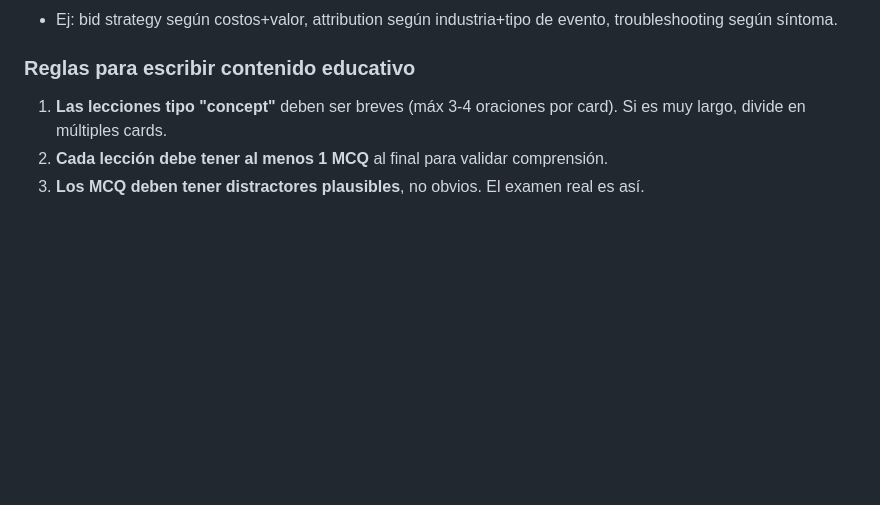
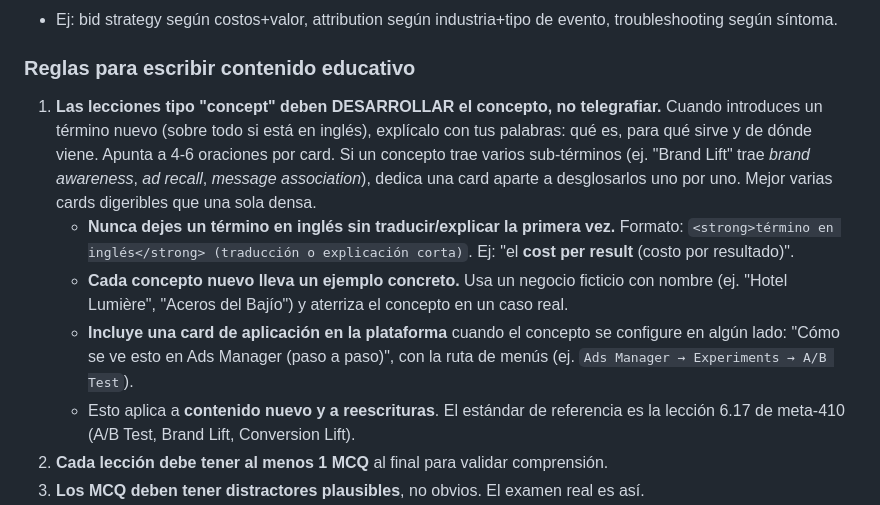
Before and after one commit to rcc622/Centro-de-estudios, a Markdown page: CLAUDE.md, the part around the change. Rendered like a GitHub page; blank space fills up the shorter version.

Commit message:
docs: regla de autoría — cards concept deben desarrollar conceptos con ejemplos y aplicación en plataforma

```diff
--- a/CLAUDE.md
+++ b/CLAUDE.md
@@ -532,7 +532,11 @@ Tipo de **lección completa** (no card individual). Usar cuando el contenido fue
 
 ### Reglas para escribir contenido educativo
 
-1. **Las lecciones tipo "concept"** deben ser breves (máx 3-4 oraciones por card). Si es muy largo, divide en múltiples cards.
+1. **Las lecciones tipo "concept" deben DESARROLLAR el concepto, no telegrafiar.** Cuando introduces un término nuevo (sobre todo si está en inglés), explícalo con tus palabras: qué es, para qué sirve y de dónde viene. Apunta a 4-6 oraciones por card. Si un concepto trae varios sub-términos (ej. "Brand Lift" trae *brand awareness*, *ad recall*, *message association*), dedica una card aparte a desglosarlos uno por uno. Mejor varias cards digeribles que una sola densa.
+   - **Nunca dejes un término en inglés sin traducir/explicar la primera vez.** Formato: `<strong>término en inglés</strong> (traducción o explicación corta)`. Ej: "el <strong>cost per result</strong> (costo por resultado)".
+   - **Cada concepto nuevo lleva un ejemplo concreto.** Usa un negocio ficticio con nombre (ej. "Hotel Lumière", "Aceros del Bajío") y aterriza el concepto en un caso real.
+   - **Incluye una card de aplicación en la plataforma** cuando el concepto se configure en algún lado: "Cómo se ve esto en Ads Manager (paso a paso)", con la ruta de menús (ej. `Ads Manager → Experiments → A/B Test`).
+   - Esto aplica a **contenido nuevo y a reescrituras**. El estándar de referencia es la lección 6.17 de meta-410 (A/B Test, Brand Lift, Conversion Lift).
 2. **Cada lección debe tener al menos 1 MCQ** al final para validar comprensión.
 3. **Los MCQ deben tener distractores plausibles**, no obvios. El examen real es así.
 4. **La explanation de un MCQ debe enseñar**, no solo decir "es la B porque sí". Explica por qué las otras opciones son trampas.
```
